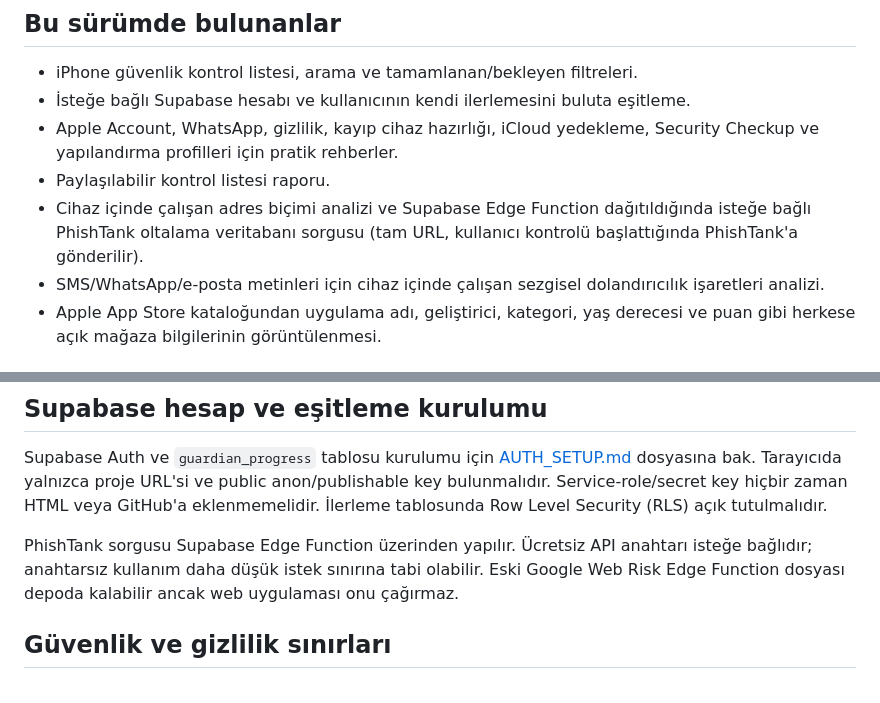
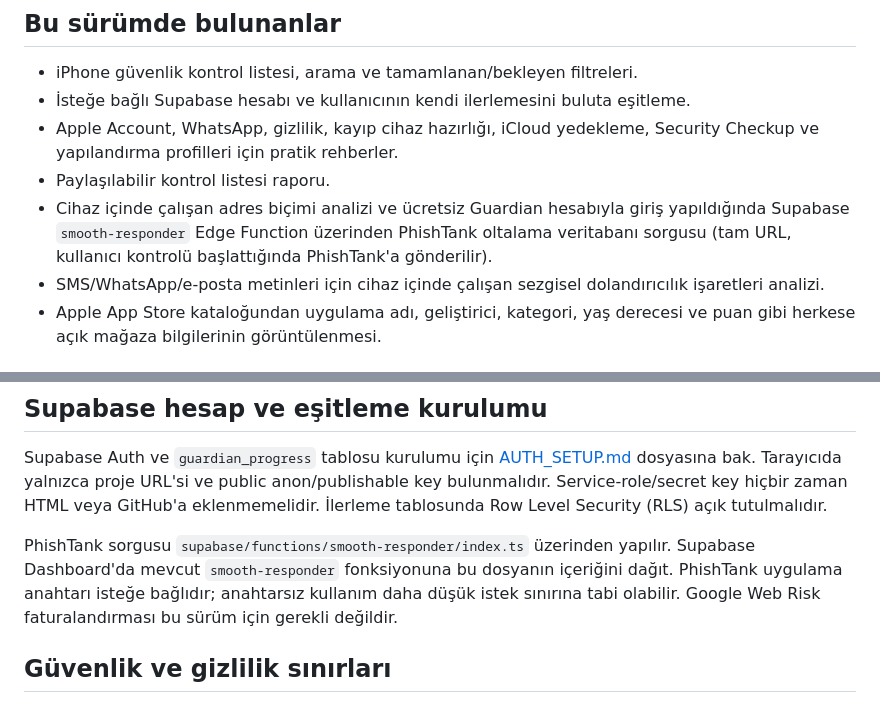
Before and after one commit to TelefonDunyasi/iphone-guardian, a Markdown page: README.md, 2 parts joined by grey strips. Drawn GitHub-style.

Commit message:
Document free PhishTank threat lookup

```diff
--- a/README.md
+++ b/README.md
@@ -8,7 +8,7 @@ iPhone Guardian, iPhone kullanıcıları için Türkçe hazırlanmış, Safari
 - İsteğe bağlı Supabase hesabı ve kullanıcının kendi ilerlemesini buluta eşitleme.
 - Apple Account, WhatsApp, gizlilik, kayıp cihaz hazırlığı, iCloud yedekleme, Security Checkup ve yapılandırma profilleri için pratik rehberler.
 - Paylaşılabilir kontrol listesi raporu.
-- Cihaz içinde çalışan adres biçimi analizi ve Supabase Edge Function dağıtıldığında isteğe bağlı PhishTank oltalama veritabanı sorgusu (tam URL, kullanıcı kontrolü başlattığında PhishTank'a gönderilir).
+- Cihaz içinde çalışan adres biçimi analizi ve ücretsiz Guardian hesabıyla giriş yapıldığında Supabase `smooth-responder` Edge Function üzerinden PhishTank oltalama veritabanı sorgusu (tam URL, kullanıcı kontrolü başlattığında PhishTank'a gönderilir).
 - SMS/WhatsApp/e-posta metinleri için cihaz içinde çalışan sezgisel dolandırıcılık işaretleri analizi.
 - Apple App Store kataloğundan uygulama adı, geliştirici, kategori, yaş derecesi ve puan gibi herkese açık mağaza bilgilerinin görüntülenmesi.
 
@@ -24,7 +24,7 @@ GitHub Pages, `main` dalının kök klasörünü yayınlar. Uygulamanın giriş
 
 Supabase Auth ve `guardian_progress` tablosu kurulumu için [AUTH_SETUP.md](AUTH_SETUP.md) dosyasına bak. Tarayıcıda yalnızca proje URL'si ve public anon/publishable key bulunmalıdır. Service-role/secret key hiçbir zaman HTML veya GitHub'a eklenmemelidir. İlerleme tablosunda Row Level Security (RLS) açık tutulmalıdır.
 
-PhishTank sorgusu Supabase Edge Function üzerinden yapılır. Ücretsiz API anahtarı isteğe bağlıdır; anahtarsız kullanım daha düşük istek sınırına tabi olabilir. Eski Google Web Risk Edge Function dosyası depoda kalabilir ancak web uygulaması onu çağırmaz.
+PhishTank sorgusu `supabase/functions/smooth-responder/index.ts` üzerinden yapılır. Supabase Dashboard'da mevcut `smooth-responder` fonksiyonuna bu dosyanın içeriğini dağıt. PhishTank uygulama anahtarı isteğe bağlıdır; anahtarsız kullanım daha düşük istek sınırına tabi olabilir. Google Web Risk faturalandırması bu sürüm için gerekli değildir.
 
 ## Güvenlik ve gizlilik sınırları
 
```
